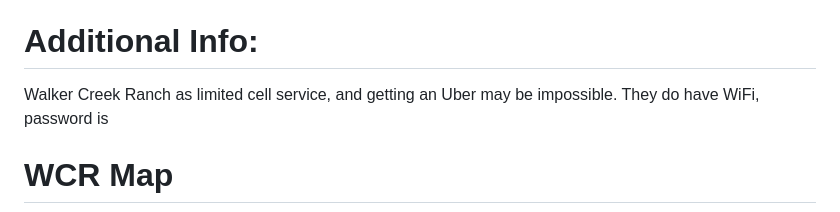
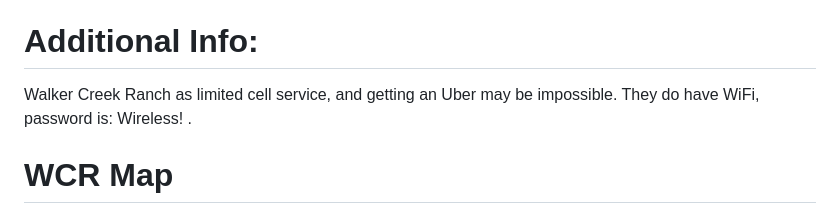
Before and after one commit to PhilJahelka/PhilJahelka.github.io, a Markdown page: docs/README.md, the part around the change. Rendered like a GitHub page.

```diff
--- a/docs/README.md
+++ b/docs/README.md
@@ -78,8 +78,7 @@ Walker Creek Ranch Outside Petaluma, CA.
 Because Kathryn and Phil feel like throwing a big party to celebrate our relationship.
 
 # Additional Info:
-Walker Creek Ranch as limited cell service, and getting an Uber may be impossible. They do have WiFi, password is
-
+Walker Creek Ranch as limited cell service, and getting an Uber may be impossible. They do have WiFi, password is: Wireless! .
 # WCR Map
 
 ![WCR Map](assets/images/wcr_map_custom.png)
```
